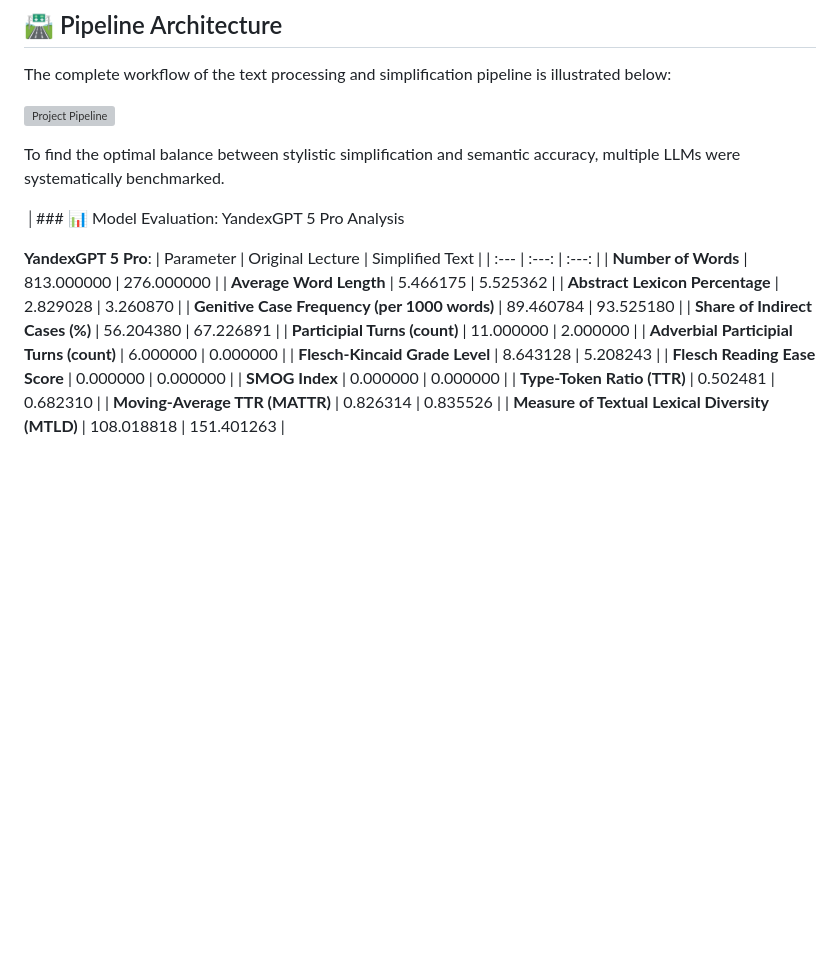
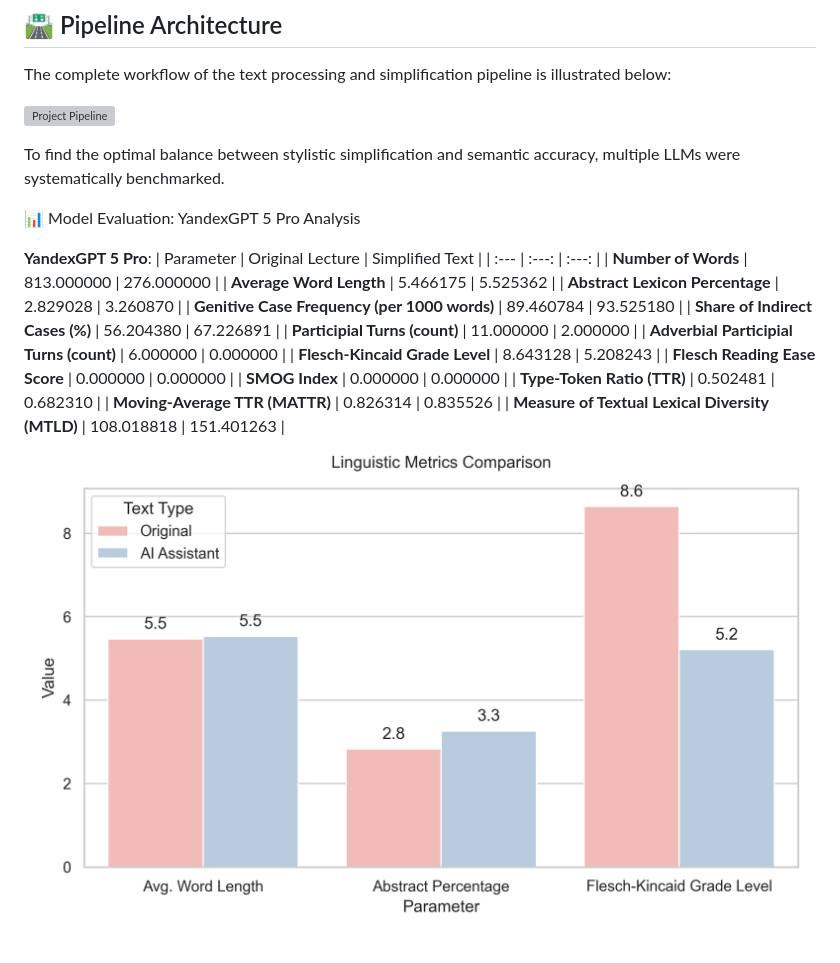
Before and after one commit to shevtsovasofi/RFL_masters_project, a Markdown page: README.md, the part around the change. Rendered like a GitHub page; pictures changed too: images/comparison_chart.png (added); blank space fills up the shorter version; grey boxes are pictures that could not be loaded.

Commit message:
fix: add pipeline images and correct readme markdown table

```diff
--- a/README.md
+++ b/README.md
@@ -26,7 +26,7 @@ The complete workflow of the text processing and simplification pipeline is illu
 
 To find the optimal balance between stylistic simplification and semantic accuracy, multiple LLMs were systematically benchmarked.
 
-│### 📊 Model Evaluation: YandexGPT 5 Pro Analysis
+📊 Model Evaluation: YandexGPT 5 Pro Analysis
 
 **YandexGPT 5 Pro**:
 | Parameter | Original Lecture | Simplified Text |
@@ -44,3 +44,4 @@ To find the optimal balance between stylistic simplification and semantic accura
 | **Type-Token Ratio (TTR)** | 0.502481 | 0.682310 |
 | **Moving-Average TTR (MATTR)** | 0.826314 | 0.835526 |
 | **Measure of Textual Lexical Diversity (MTLD)** | 108.018818 | 151.401263 |
+![Linguistic Metrics Comparison](images/comparison_chart.png)
```
Also changed, not shown: images/pipeline-1.png (added).
